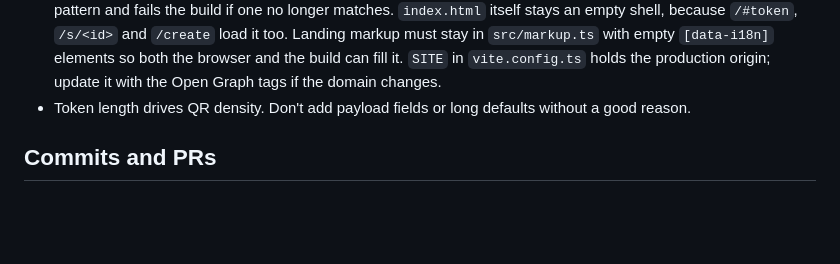
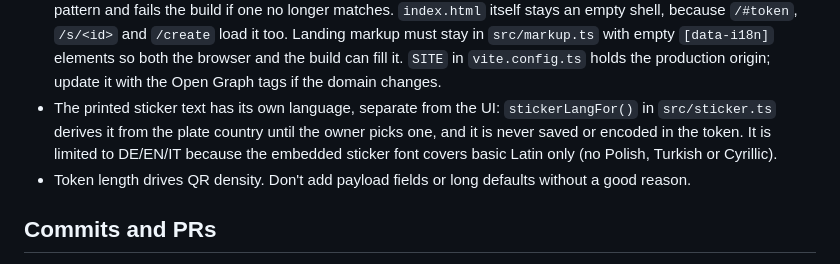
Before and after one commit to AYastrebov/Parkzettel, a Markdown page: AGENTS.md, the part around the change. Rendered like a GitHub page; blank space fills up the shorter version.

```diff
--- a/AGENTS.md
+++ b/AGENTS.md
@@ -123,6 +123,9 @@ netlify.toml       Netlify build + headers (production: parkzettel.fyi)
   shell, because `/#token`, `/s/<id>` and `/create` load it too. Landing markup must stay in `src/markup.ts`
   with empty `[data-i18n]` elements so both the browser and the build can fill it. `SITE` in `vite.config.ts`
   holds the production origin; update it with the Open Graph tags if the domain changes.
+- The printed sticker text has its own language, separate from the UI: `stickerLangFor()` in `src/sticker.ts`
+  derives it from the plate country until the owner picks one, and it is never saved or encoded in the token. It
+  is limited to DE/EN/IT because the embedded sticker font covers basic Latin only (no Polish, Turkish or Cyrillic).
 - Token length drives QR density. Don't add payload fields or long defaults without a good reason.
 
 ## Commits and PRs
```
Also changed, not shown: README.md (+1 -1 lines), docs/account.png, docs/generator.png, 5 other files.
